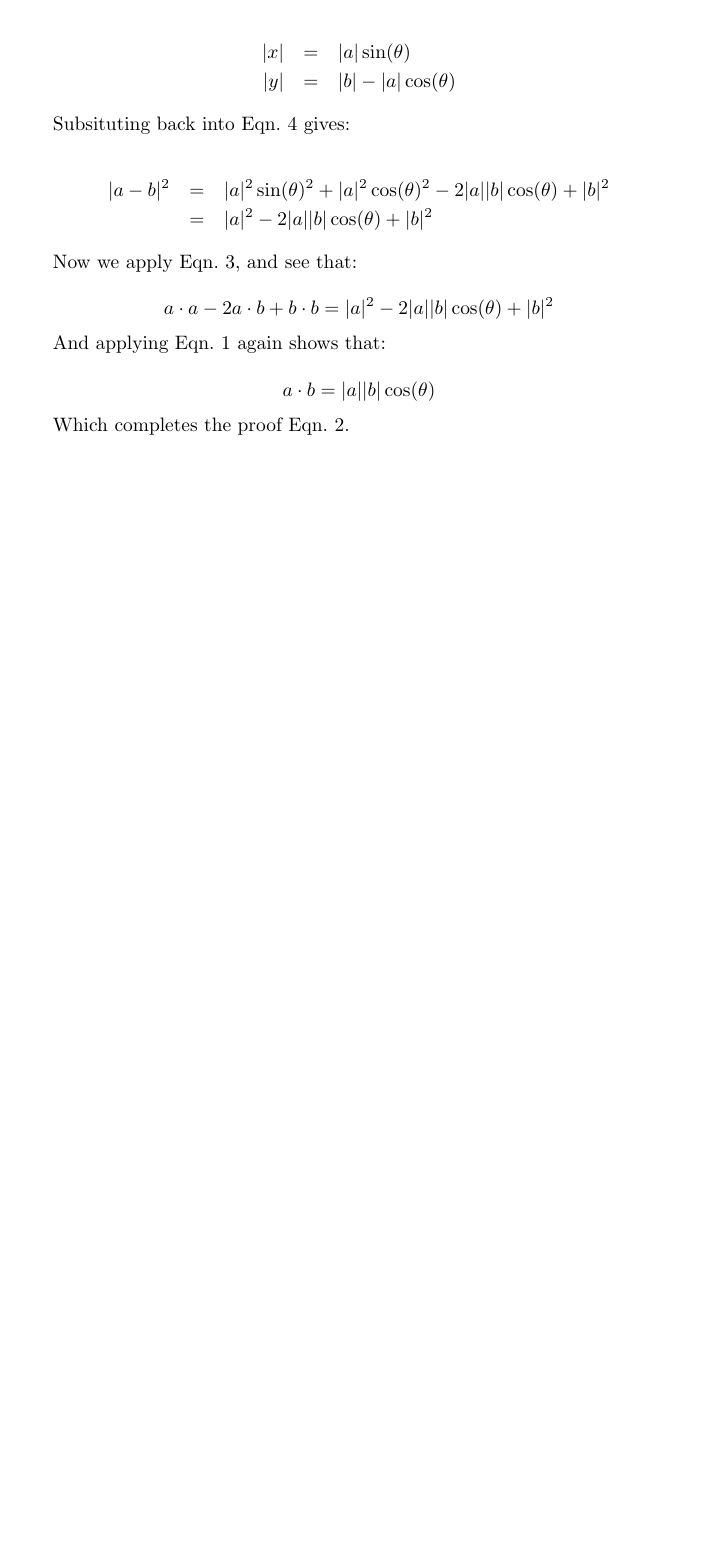
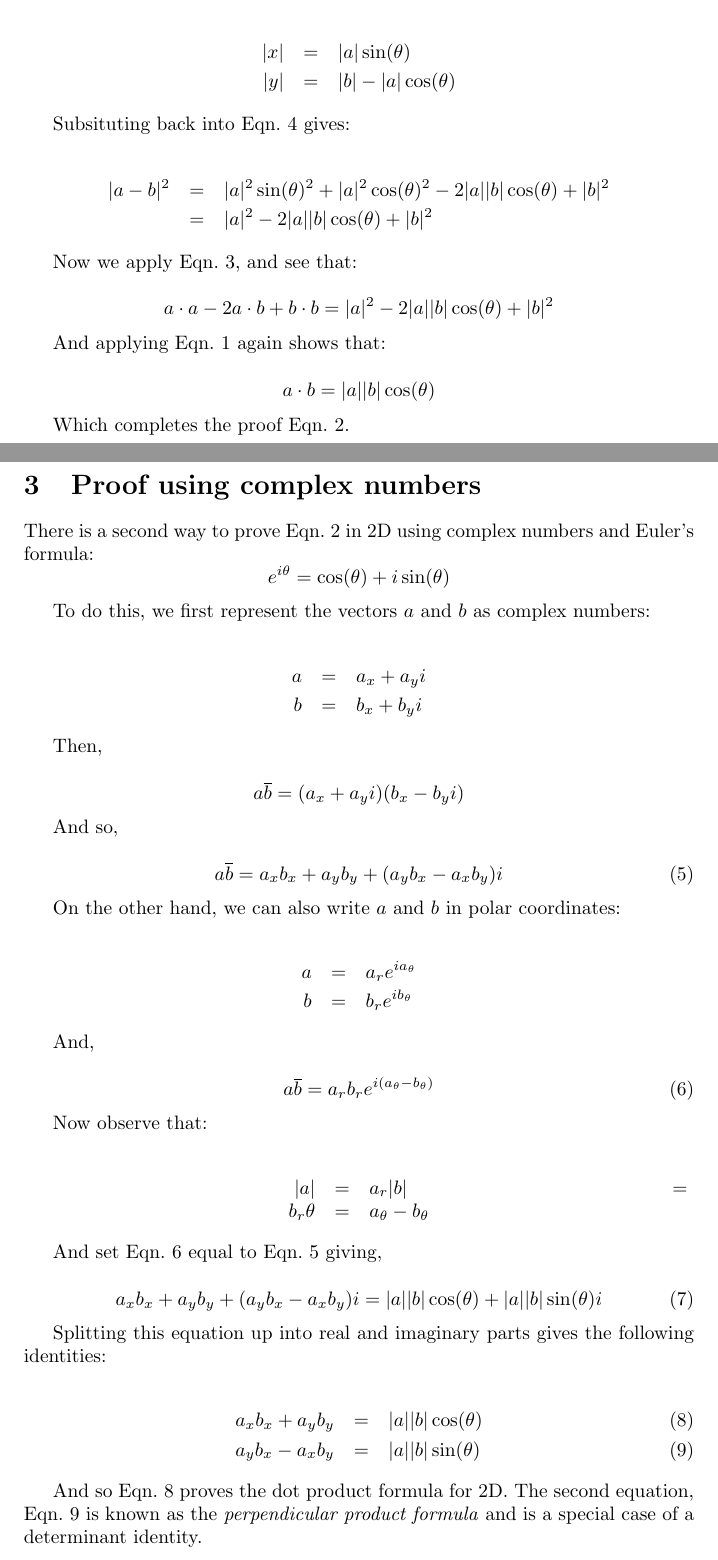
Before and after one commit to mikolalysenko/dot-product-cosine-rule, a LaTeX document (dotprod.tex): part of page 2 of 2 before the commit and two parts of pages 2 and 3 of 3 after it, the two joined at a grey line, cut so that both start at the same text, the shorter picture padded with empty space. Compiled offline with pdfLaTeX.

Commit message:
added complex derivation

```diff
--- a/dotprod.tex
+++ b/dotprod.tex
@@ -72,4 +72,63 @@ And applying Eqn.~\ref{eqn:pythagorean} again shows that:
 
 Which completes the proof Eqn.~\ref{eqn:dotprodcos}.
 
+\section{Proof using complex numbers}
+There is a second way to prove Eqn.~\ref{eqn:dotprodcos} in 2D using complex numbers and Euler's formula:
+\[ e^{i \theta} = \cos(\theta) + i \sin(\theta) \]
+
+To do this, we first represent the vectors $a$ and $b$ as complex numbers:
+
+\begin{eqnarray*}
+a & = & a_x + a_y i \\
+b & = & b_x + b_y i
+\end{eqnarray*}
+
+Then,
+
+\[ a \overline{b} = (a_x + a_y i)(b_x - b_y i) \]
+
+And so,
+
+\begin{equation}
+\label{eqn:cartesian}
+a \overline{b} =  a_x b_x + a_y b_y + (a_y b_x - a_x b_y) i
+\end{equation}
+
+On the other hand, we can also write $a$ and $b$ in polar coordinates:
+
+\begin{eqnarray*}
+a & = & a_r e^{i a_\theta} \\
+b & = & b_r e^{i b_\theta}
+\end{eqnarray*}
+
+And,
+
+\begin{equation}
+\label{eqn:polar}
+a \overline{b} = a_r b_r e^{i (a_\theta - b_\theta)}
+\end{equation}
+
+Now observe that:
+
+\begin{eqnarray*}
+|a| & = & a_r
+|b| & = & b_r
+\theta & = & a_\theta - b_\theta
+\end{eqnarray*}
+
+And set Eqn.~\ref{eqn:polar} equal to Eqn.~\ref{eqn:cartesian} giving,
+
+\begin{equation}
+a_x b_x + a_y b_y + (a_y b_x - a_x b_y) i = |a| |b| \cos(\theta) + |a| |b| \sin(\theta) i
+\end{equation}
+
+Splitting this equation up into real and imaginary parts gives the following identities:
+
+\begin{eqnarray}
+\label{eqn:complexdot} a_x b_x + a_y b_y & = & |a| |b| \cos(\theta) \\
+\label{eqn:complexperp} a_y b_x - a_x b_y & = & |a| |b| \sin(\theta)
+\end{eqnarray}
+
+And so Eqn.~\ref{eqn:complexdot} proves the dot product formula for 2D.  The second equation, Eqn.~\ref{eqn:complexperp} is known as the \emph{perpendicular product formula} and is a special case of a determinant identity.
+
 \end{document}
```
